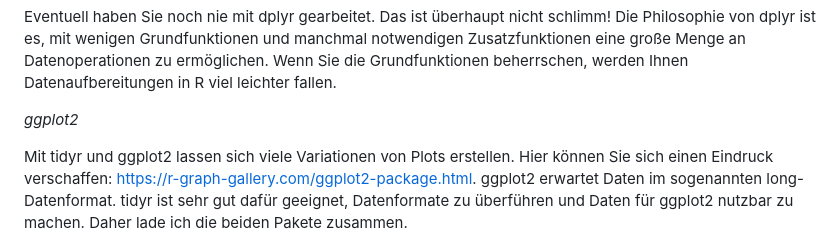
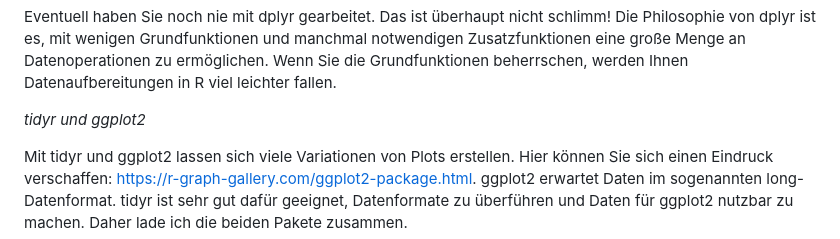
Before and after one commit to jkillisch/empra_data_prep, a Markdown page: README.md, the part around the change. GitHub-like rendering.

```diff
--- a/README.md
+++ b/README.md
@@ -95,7 +95,7 @@ Grundfunktionen und manchmal notwendigen Zusatzfunktionen eine große
 Menge an Datenoperationen zu ermöglichen. Wenn Sie die Grundfunktionen
 beherrschen, werden Ihnen Datenaufbereitungen in R viel leichter fallen.
 
-*ggplot2*
+*tidyr und ggplot2*
 
 Mit tidyr und ggplot2 lassen sich viele Variationen von Plots erstellen.
 Hier können Sie sich einen Eindruck verschaffen:
```
